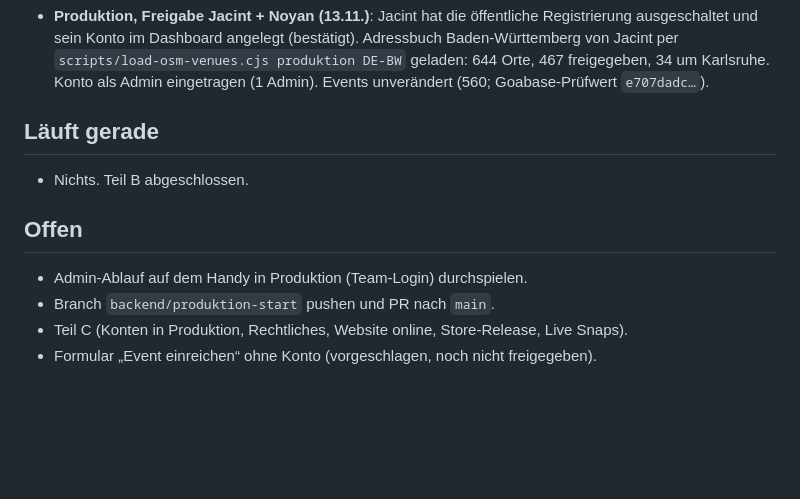
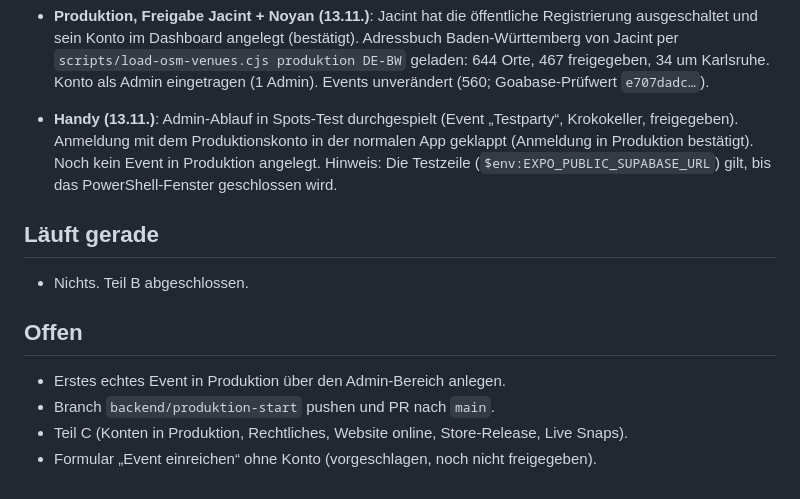
Before and after one commit to nenokomo/Spots., a Markdown page: docs/FORTSCHRITT-produktion.md, the part around the change. Drawn GitHub-style; blank space fills up the shorter version.

Commit message:
Fortschritt: Team-Anmeldung in Produktion auf dem Handy bestätigt
Co-Authored-By: Claude Opus 5.5 <noreply@anthropic.com>

```diff
--- a/docs/FORTSCHRITT-produktion.md
+++ b/docs/FORTSCHRITT-produktion.md
@@ -56,6 +56,7 @@ Danach: Ticketmaster-Events sind in Produktion sichtbar. Solange die App nicht i
 - **B5 (Jacint, 13.11.)**: Normale App (Produktion) auf dem Handy geprüft: Ticketmaster-Konzerte sichtbar.
 - **Team-Login Produktion (13.11., Branch `backend/team-login`)**: App erlaubt in Produktion nur Anmelden (keine Registrierung, kein privates Profil aus SQL 15), Sitzung pro Projekt getrennt; Spots-Test unverändert. Tests 150/150, Vorschau geprüft.
 - **Produktion, Freigabe Jacint + Noyan (13.11.)**: Jacint hat die öffentliche Registrierung ausgeschaltet und sein Konto im Dashboard angelegt (bestätigt). Adressbuch Baden-Württemberg von Jacint per `scripts/load-osm-venues.cjs produktion DE-BW` geladen: 644 Orte, 467 freigegeben, 34 um Karlsruhe. Konto als Admin eingetragen (1 Admin). Events unverändert (560; Goabase-Prüfwert `e707dadc…`).
+- **Handy (13.11.)**: Admin-Ablauf in Spots-Test durchgespielt (Event „Testparty“, Krokokeller, freigegeben). Anmeldung mit dem Produktionskonto in der normalen App geklappt (Anmeldung in Produktion bestätigt). Noch kein Event in Produktion angelegt. Hinweis: Die Testzeile (`$env:EXPO_PUBLIC_SUPABASE_URL`) gilt, bis das PowerShell-Fenster geschlossen wird.
 
 ## Läuft gerade
 
@@ -63,7 +64,7 @@ Danach: Ticketmaster-Events sind in Produktion sichtbar. Solange die App nicht i
 
 ## Offen
 
-- Admin-Ablauf auf dem Handy in Produktion (Team-Login) durchspielen.
+- Erstes echtes Event in Produktion über den Admin-Bereich anlegen.
 - Branch `backend/produktion-start` pushen und PR nach `main`.
 - Teil C (Konten in Produktion, Rechtliches, Website online, Store-Release, Live Snaps).
 - Formular „Event einreichen“ ohne Konto (vorgeschlagen, noch nicht freigegeben).
```
